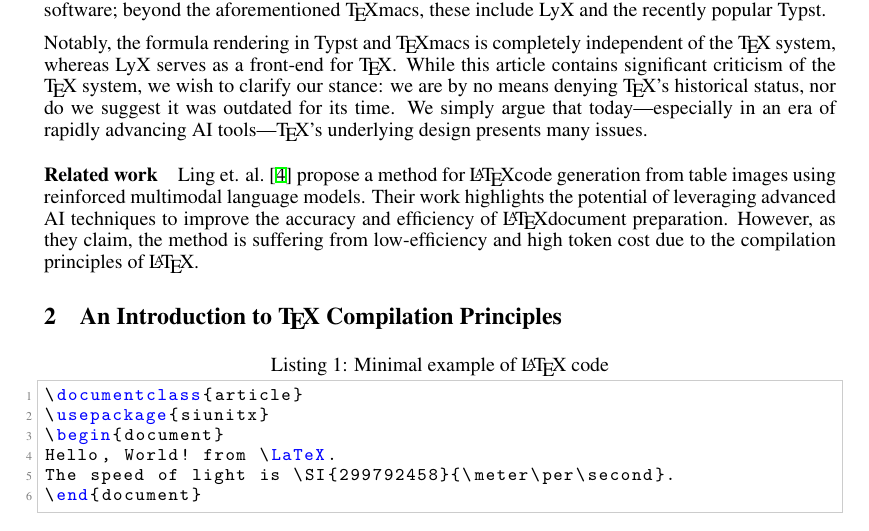
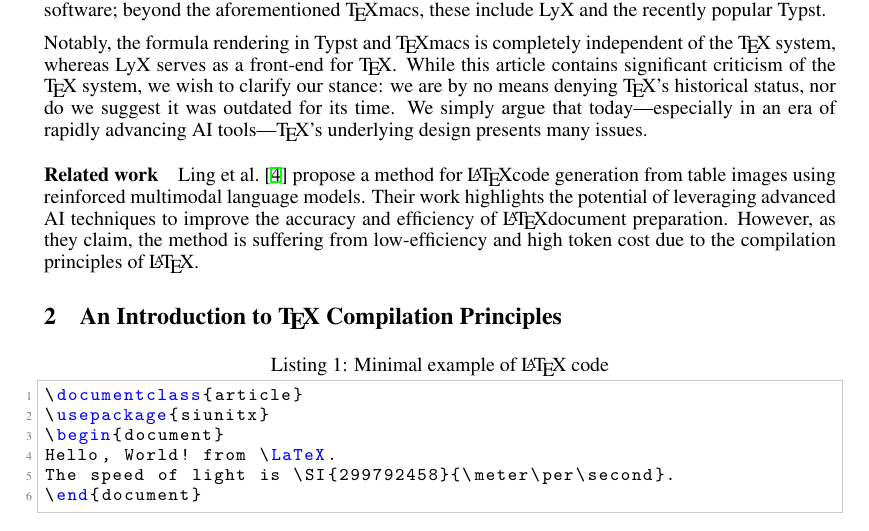
Before and after one commit to JackYansongLi/draft_liii_vs_mogan, a LaTeX paper (arXiv-submission/main_en.tex, which reads arXiv-submission/sec/01_related_work.tex): part of page 2 of 25, cut so that both start at the same text. Compiled offline with XeLaTeX.

Commit message:
fix typo

```diff
--- a/arXiv-submission/sec/01_related_work.tex
+++ b/arXiv-submission/sec/01_related_work.tex
@@ -1,3 +1,3 @@
 \paragraph{Related work}
 
-Ling et. al.~\cite{ling_table2latex_2025} propose a method for \LaTeX code generation from table images using reinforced multimodal language models. Their work highlights the potential of leveraging advanced AI techniques to improve the accuracy and efficiency of \LaTeX document preparation. However, as they claim, the method is suffering from low-efficiency and high token cost due to the compilation principles of \LaTeX.
+Ling et al.~\cite{ling_table2latex_2025} propose a method for \LaTeX code generation from table images using reinforced multimodal language models. Their work highlights the potential of leveraging advanced AI techniques to improve the accuracy and efficiency of \LaTeX document preparation. However, as they claim, the method is suffering from low-efficiency and high token cost due to the compilation principles of \LaTeX.
```
